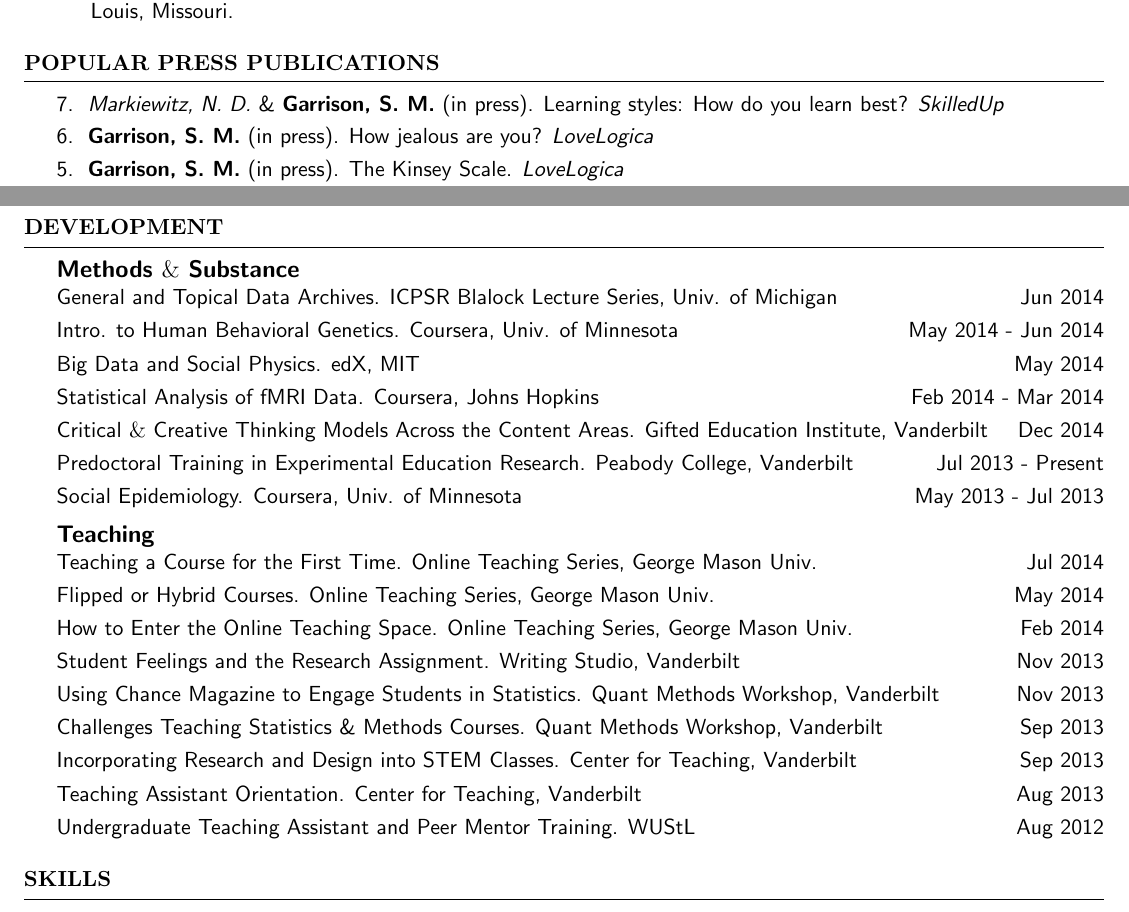
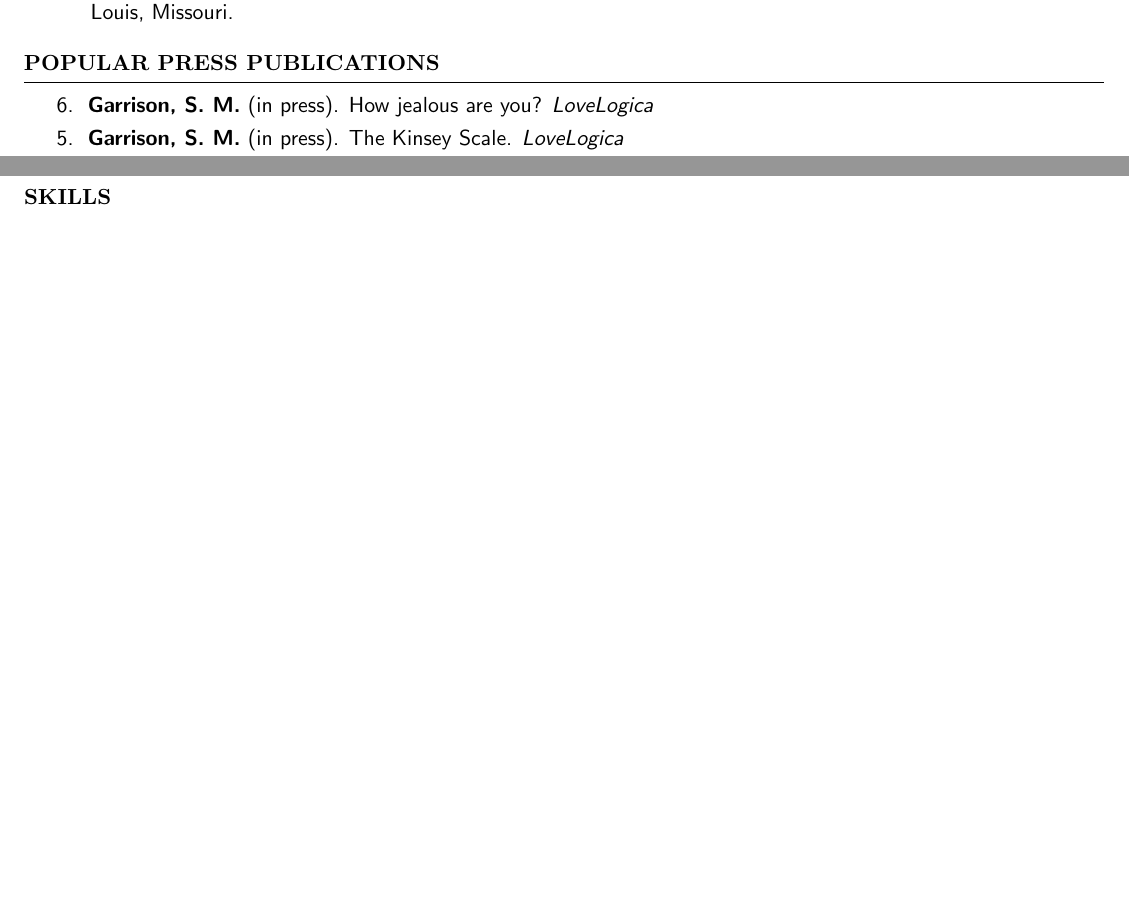
Before and after one commit to smasongarrison/CV-Tex, a LaTeX CV (SMasonGarrisonCV.tex): two parts of pages 2 and 5 of 6, joined at a grey line, cut so that both start at the same text, the shorter picture padded with empty space. Compiled offline with pdfLaTeX.

Commit message:
commision

```diff
--- a/SMasonGarrisonCV.tex
+++ b/SMasonGarrisonCV.tex
@@ -131,15 +130,13 @@ Jackson, J. J., Connolly, J. J., \meb, Leveille, M. M., \& Connolly, S. L. (revi
 %	Other Articles
 %----------------------------------------------------------------------------------------
 \begin{samepage}\begin{rSection}{\textrm{Popular Press Publications}}
-7.\hspace* {2.5 mm}\textit{Markiewitz, N. D.} \& \textbf{Garrison, S. M.} (in press). Learning styles: How do you learn best? \textit{SkilledUp}\smallskip\\
 6.\hspace* {2.5 mm}\textbf{Garrison, S. M.} (in press). How jealous are you? \textit{LoveLogica}\smallskip\\
 5.\hspace* {2.5 mm}\textbf{Garrison, S. M.} (in press). The Kinsey Scale. \textit{LoveLogica}\smallskip\\
 4.\hspace* {2.5 mm}\textbf{Garrison, S. M.} (in press). How masculine AND feminine are you?: Gender roles and personality. \textit{LoveLogica}\smallskip\\
 3.\hspace* {2.5 mm}\textbf{Garrison, S. M.} (in press). %Are you ready for romance?:
 The romantic personality and relationship readiness. \textit{LoveLogica}\smallskip\\
 2.\hspace* {2.5 mm}\textbf{Garrison, S. M.} (in press). Attachment style and relationships. \textit{LoveLogica}\smallskip\\
-1.\hspace* {2.5 mm}\textbf{Garrison, S. M.} (in press). The science behind birds of a feather: Assortative mating on personality. \textit{LoveLogica}\vspace{-2mm}\begin{center}\footnotesize{\textit{Italics} denotes a undergraduate student co-author
-}\end{center} \vspace{-4mm}
+1.\hspace* {2.5 mm}\textbf{Garrison, S. M.} (in press). The science behind birds of a feather: Assortative mating on personality. \textit{LoveLogica}%\vspace{-2mm}\begin{center}\footnotesize{\textit{Italics} denotes a undergraduate student co-author}\end{center} \vspace{-4mm}
 \end{rSection}\end{samepage}
 %\pagebreak
 %----------------------------------------------------------------------------------------
@@ -302,35 +299,35 @@ History and Modern Systems of Psychology. Prof. H. Roediger \textrm{III}, WUStL
 \textit{in progress}
-}\end{center} \vspace{-4mm}
+}\end{center} \vspace{-4mm}\end{samepage}
 \end{rSection}
-\pagebreak
+%\pagebreak
 %----------------------------------------------------------------------------------------
 %	Development
 %----------------------------------------------------------------------------------------
 
-\begin{rSection}{\textrm{Development}}
-{\large \textbf{Methods $\&$ Substance}}\\
-General and Topical Data Archives. ICPSR Blalock Lecture Series, Univ. of Michigan\hfill  {Jun 2014}\smallskip\\
-Intro. to Human Behavioral Genetics. Coursera, Univ. of Minnesota\hfill  {May 2014 - Jun 2014}\smallskip\\
-Big Data and Social Physics. edX, MIT\hfill  {May 2014}\smallskip\\
-Statistical Analysis of fMRI Data. Coursera, Johns Hopkins\hfill  {Feb 2014 - Mar 2014}\smallskip\\
-Critical $\&$ Creative Thinking Models Across the Content Areas. Gifted Education Institute, Vanderbilt\hfill {Dec 2014}\smallskip\\
-Predoctoral Training in Experimental Education Research. Peabody College, Vanderbilt\hfill  {Jul 2013 - Present}\smallskip\\
-Social Epidemiology. Coursera, Univ. of Minnesota\hfill  {May 2013 - Jul 2013}%\newpage%
-\medskip\\
-{\large {\bf Teaching}}\\
-Teaching a Course for the First Time. Online Teaching Series, George Mason Univ.\hfill  {Jul 2014}\smallskip\\
-Flipped or Hybrid Courses. Online Teaching Series, George Mason Univ.\hfill  {May 2014}\smallskip\\
-How to Enter the Online Teaching Space. Online Teaching Series, George Mason Univ.\hfill  {Feb 2014}\smallskip\\
-Student Feelings and the Research Assignment. Writing Studio, Vanderbilt\hfill  {Nov 2013}\smallskip\\
-Using Chance Magazine to Engage Students in Statistics. Quant Methods Workshop, Vanderbilt\hfill  {Nov 2013}\smallskip\\
-Challenges Teaching Statistics \& Methods Courses. Quant Methods Workshop, Vanderbilt\hfill  {Sep 2013}\smallskip\\
-Incorporating Research and Design into STEM Classes. Center for Teaching, Vanderbilt\hfill  {Sep 2013}\smallskip\\
-Teaching Assistant Orientation. Center for Teaching, Vanderbilt\hfill  {Aug 2013}\smallskip\\
-Undergraduate Teaching Assistant and Peer Mentor Training. WUStL\hfill  {Aug 2012}
+%\begin{rSection}{\textrm{Development}}
+%{\large \textbf{Methods $\&$ Substance}}\\
+%General and Topical Data Archives. ICPSR Blalock Lecture Series, Univ. of Michigan\hfill  {Jun 2014}\smallskip\\
+%Intro. to Human Behavioral Genetics. Coursera, Univ. of Minnesota\hfill  {May 2014 - Jun 2014}\smallskip\\
+%Big Data and Social Physics. edX, MIT\hfill  {May 2014}\smallskip\\
+%Statistical Analysis of fMRI Data. Coursera, Johns Hopkins\hfill  {Feb 2014 - Mar 2014}\smallskip\\
+%Critical $\&$ Creative Thinking Models Across the Content Areas. Gifted Education Institute, Vanderbilt\hfill {Dec 2014}\smallskip\\
+%Predoctoral Training in Experimental Education Research. Peabody College, Vanderbilt\hfill  {Jul 2013 - Present}\smallskip\\
+%Social Epidemiology. Coursera, Univ. of Minnesota\hfill  {May 2013 - Jul 2013}%\newpage%
+%\medskip\\
+%{\large {\bf Teaching}}\\
+%Teaching a Course for the First Time. Online Teaching Series, George Mason Univ.\hfill  {Jul 2014}\smallskip\\
+%Flipped or Hybrid Courses. Online Teaching Series, George Mason Univ.\hfill  {May 2014}\smallskip\\
+%How to Enter the Online Teaching Space. Online Teaching Series, George Mason Univ.\hfill  {Feb 2014}\smallskip\\
+%Student Feelings and the Research Assignment. Writing Studio, Vanderbilt\hfill  {Nov 2013}\smallskip\\
+%Using Chance Magazine to Engage Students in Statistics. Quant Methods Workshop, Vanderbilt\hfill  {Nov 2013}\smallskip\\
+%Challenges Teaching Statistics \& Methods Courses. Quant Methods Workshop, Vanderbilt\hfill  {Sep 2013}\smallskip\\
+%Incorporating Research and Design into STEM Classes. Center for Teaching, Vanderbilt\hfill  {Sep 2013}\smallskip\\
+%Teaching Assistant Orientation. Center for Teaching, Vanderbilt\hfill  {Aug 2013}\smallskip\\
+%Undergraduate Teaching Assistant and Peer Mentor Training. WUStL\hfill  {Aug 2012}
 %\vspace{-2mm}\begin{center}\footnotesize{*upcoming*
 %or \textit{in progress}
 %}\end{center} \vspace{-4mm}
-\end{rSection}
+%\end{rSection}
 %\pagebreak
 %----------------------------------------------------------------------------------------
 %	Skills
```
Also changed, not shown: SMasonGarrisonCV.pdf, SMasonGarrisonCV.tex (25 more changed lines), 2 other files.
